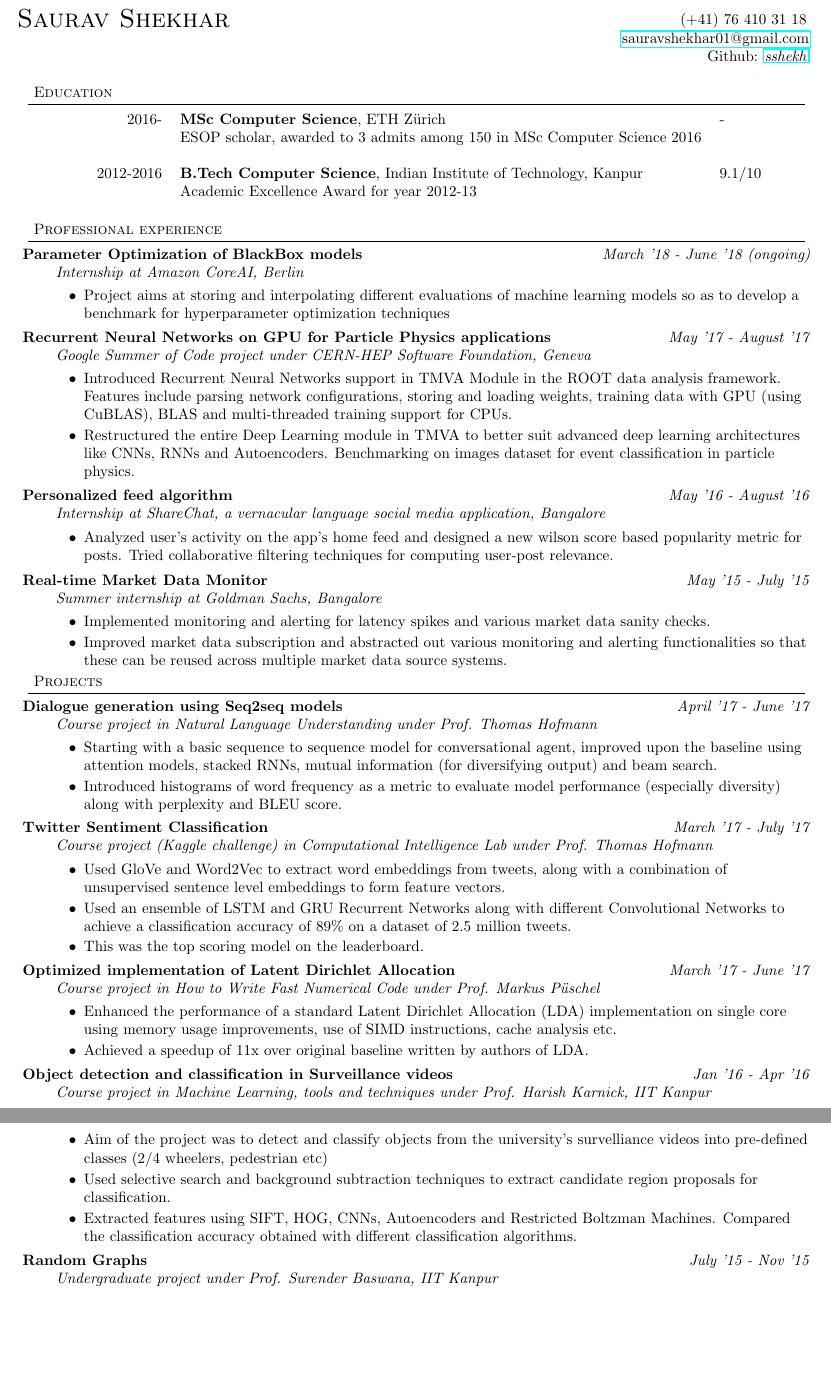
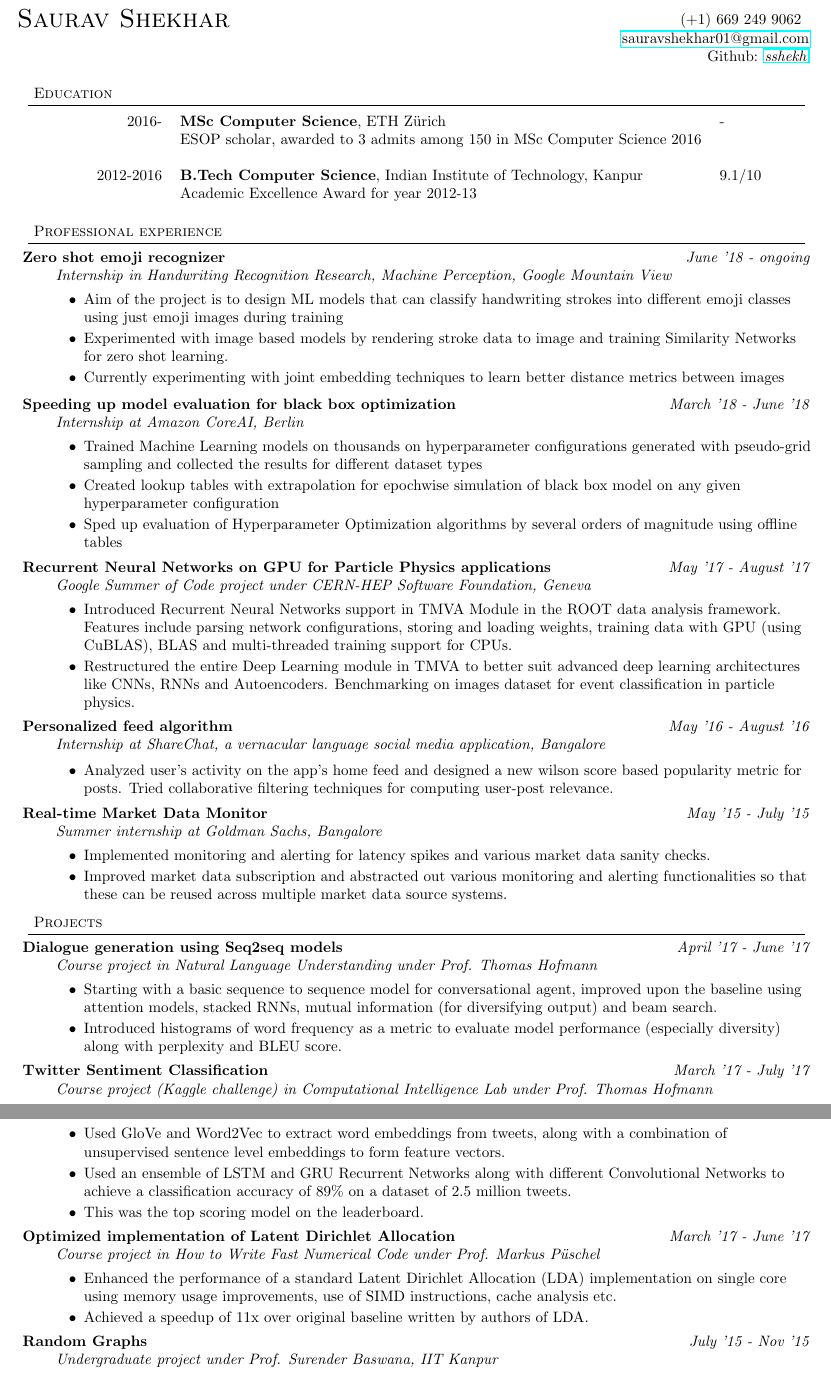
Before and after one commit to sshekh/sshekh.github.io, a LaTeX CV (content/gradresume.tex): two parts of pages 1 and 2 of 2, joined at a grey line, cut at the place of the change, the shorter picture padded with empty space. Compiled offline with pdfLaTeX.

Commit message:
added Google & Amazon internship, fixed indentation

```diff
--- a/content/gradresume.tex
+++ b/content/gradresume.tex
@@ -84,7 +84,8 @@
 %%%%%%%%%%%%%%%%%%%%%%%%%%%%%%%%%%%%%%%%%%%%%%%%%%%%%%%%%%%%%%%%%%%%%%%%%%%%%%%%
 % Name
 \contact{Saurav Shekhar}
-{{\hspace{172pt}}(+41) 76 410 31 18}
+%{{\hspace{172pt}}(+41) 76 410 31 18}
+{{\hspace{172pt}}(+1) 669 249 9062}
 {{\hspace{130pt}} \href{mailto:sauravshekhar01@gmail.com}{sauravshekhar01@gmail.com}}
 {\hspace{190pt}Github: \href{http://github.com/sshekh}{\emph{{\textit{sshekh}}}}}
 %{{\hspace{180pt}} \href{https://sshekh.github.io/}{sshekh.github.io}}
@@ -104,31 +105,61 @@
 
         %\header{Research Interests}
         %\header{Publications :(}
-
 \header{Professional experience}
 \begin{body}
   \vspace{14pt}
 
   \begin{description}
-  \item[\normalsize{Parameter Optimization of BlackBox models}] \hfill \textit{March '18 - June '18 (ongoing)} \\
+  	\item[\normalsize{Zero shot emoji recognizer}] \hfill
+  	\textit{June '18 - ongoing} \\
+  	\textit{Internship in Handwriting Recognition Research, Machine Perception,
+        Google Mountain View}
+  \begin{itemize}
+  	\item Aim of the project is to design ML models that can classify handwriting
+          strokes into different emoji classes using just emoji images during
+          training
+  	\item Experimented with image based models by rendering stroke data to
+          image and training Similarity Networks for zero shot learning.
+        %\item Achieved 40\% top-25 accuracy on 1.6k emoji classes
+  	\item Currently experimenting with joint embedding techniques to learn
+          better distance metrics between images
+  \end{itemize}
+
+  \end{description}
+
+  \begin{description}
+    \item[\normalsize{Speeding up model evaluation for black box optimization}]
+      \hfill \textit{March '18 - June '18} \\
       \textit{Internship at Amazon CoreAI, Berlin}
       \begin{itemize}
-	\item Project aims at storing and interpolating different evaluations of machine learning models so as to develop a benchmark for hyperparameter optimization
-	techniques
+        \item Trained Machine Learning models on thousands on hyperparameter configurations
+          generated with pseudo-grid sampling and collected the results for different
+          dataset types
+        \item Created lookup tables with extrapolation for epochwise
+        simulation of black box model on any given hyperparameter configuration
+        \item Sped up evaluation of Hyperparameter Optimization algorithms by
+          several orders of magnitude using offline tables
       \end{itemize}
 
     \item[\normalsize{Recurrent Neural Networks on GPU for Particle Physics applications}] \hfill \textit{May '17 - August '17} \\
       \textit{Google Summer of Code project under CERN-HEP Software Foundation, Geneva}
       \begin{itemize}
-  	\item Introduced Recurrent Neural Networks support in TMVA Module in the ROOT data analysis framework. Features include parsing network configurations, storing and loading weights, training data with GPU (using CuBLAS), BLAS and multi-threaded training support for CPUs.
-   \item Restructured the entire Deep Learning module in TMVA to better suit advanced deep learning architectures like CNNs, RNNs and Autoencoders. Benchmarking on images dataset for event classification in particle physics.
+        \item Introduced Recurrent Neural Networks support in TMVA Module in the
+          ROOT data analysis framework. Features include parsing network
+          configurations, storing and loading weights, training data with GPU
+          (using CuBLAS), BLAS and multi-threaded training support for CPUs.
+        \item Restructured the entire Deep Learning module in TMVA to better
+          suit advanced deep learning architectures like CNNs, RNNs and
+          Autoencoders. Benchmarking on images dataset for event classification
+          in particle physics.
       \end{itemize}
 
     \item [\normalsize{Personalized feed algorithm}] \hfill \textit{May '16 - August '16} \\
       \textit{Internship at ShareChat, a vernacular language social media application, Bangalore} \\
       \begin{itemize}
-  	\item Analyzed user's activity on the app's home feed and designed a new wilson 	score based popularity metric for posts. Tried collaborative filtering techniques
-  	for computing user-post relevance.
+        \item Analyzed user's activity on the app's home feed and designed a new
+          wilson score based popularity metric for posts. Tried collaborative
+          filtering techniques for computing user-post relevance.
       \end{itemize}
 
     \item[\normalsize{Real-time Market Data Monitor}] \hfill \textit{May '15 - July '15} \\
@@ -152,77 +186,88 @@
   \vspace{14pt}
 
   \begin{description}
-
-      \item[\normalsize{Dialogue generation using Seq2seq models}]
-      \hfill \textit{April '17 - June '17} \\
+    \item[\normalsize{Dialogue generation using Seq2seq models}] \hfill \textit{April '17 - June '17} \\
       \textit{Course project in Natural Language Understanding under Prof. Thomas Hofmann}
       \begin{itemize}
-      	\item Starting with a basic sequence to sequence model for conversational agent,
-      	improved upon the baseline using attention models, stacked RNNs, mutual information (for diversifying output) and beam search.
-      	\item Introduced histograms of word frequency as a metric to evaluate model
-      	performance (especially diversity) along with perplexity and BLEU score.
+        \item Starting with a basic sequence to sequence model for conversational
+          agent, improved upon the baseline using attention models, stacked RNNs,
+          mutual information (for diversifying output) and beam search.
+        \item Introduced histograms of word frequency as a metric to evaluate
+          model performance (especially diversity) along with perplexity and BLEU
+          score.
       \end{itemize}
 
-%     \item[\normalsize{Speeding up deep semantic segmentation}]
-%     \hfill \textit{May '17 - Ongoing} \\
-%     \textit{Research project under Dr. Martin Oswald}
-%     \begin{itemize}
-%     	\item Aim of the project is to speed up Convolutional Network Architectures for
-%     	real time Semantic Segmentation of images using depth data on mobile devices. Currently exploring how depth values affect the performance of various
-%     	segmentation architectures and how the network can be simplified accordingly.
-%     \end{itemize}
+    %  \item[\normalsize{Speeding up deep semantic segmentation}]
+    %  \hfill \textit{May '17 - Ongoing} \\
+    %  \textit{Research project under Dr. Martin Oswald}
+    %  \begin{itemize}
+    %      \item Aim of the project is to speed up Convolutional Network Architectures for
+    %      real time Semantic Segmentation of images using depth data on mobile devices. Currently
+    %    exploring how depth values affect the performance of various
+    %      segmentation architectures and how the network can be simplified accordingly.
+    %  \end{itemize}
 
-     \item[\normalsize{Twitter Sentiment Classification}]
-     \hfill	 \textit{March '17 - July '17} \\
-     \textit{Course project (Kaggle challenge) in Computational Intelligence Lab under Prof. Thomas Hofmann}
+    \item[\normalsize{Twitter Sentiment Classification}] \hfill \textit{March '17 - July '17} \\
+      \textit{Course project (Kaggle challenge) in Computational Intelligence Lab
+      under Prof. Thomas Hofmann}
       \begin{itemize}
-     	\item Used GloVe and Word2Vec to extract word embeddings from tweets, along
-     	with a combination of unsupervised sentence level embeddings to form feature
-     	vectors.
-     	\item Used an ensemble of LSTM and GRU Recurrent Networks along with different Convolutional Networks to achieve a classification accuracy of 89\% on a dataset of 2.5 million tweets.
+        \item Used GloVe and Word2Vec to extract word embeddings from tweets,
+          along with a combination of unsupervised sentence level embeddings to
+          form feature vectors.
+        \item Used an ensemble of LSTM and GRU Recurrent Networks along with
+          different Convolutional Networks to achieve a classification accuracy
+          of 89\% on a dataset of 2.5 million tweets.
         \item This was the top scoring model on the leaderboard.
       \end{itemize}
 
-	\item[\normalsize{Optimized implementation of Latent Dirichlet Allocation}]
-	\hfill \textit{March '17 - June '17} \\
+    \item[\normalsize{Optimized implementation of Latent Dirichlet Allocation}]  \hfill \textit{March '17 - June '17} \\
       \textit{Course project in How to Write Fast Numerical Code under Prof. Markus P{\"u}schel}
       \begin{itemize}
         \item Enhanced the performance of a standard Latent Dirichlet Allocation (LDA)
-		implementation on single core using memory usage improvements, use of SIMD instructions, cache analysis etc.
-		\item Achieved a speedup of 11x over original baseline written by authors of LDA.
+          implementation on single core using memory usage improvements, use of
+          SIMD instructions, cache analysis etc.
+        \item Achieved a speedup of 11x over original baseline written by authors
+          of LDA.
       \end{itemize}
 
-	 \item[\normalsize{Object detection and classification in Surveillance videos}] \hfill  \textit{Jan '16 - Apr '16} \\
-	  \textit{Course project in Machine Learning, tools and techniques under Prof. Harish Karnick, IIT Kanpur}
-	  \begin{itemize}
-            \item Aim of the project was to detect and classify objects from the university's survelliance videos into pre-defined classes (2/4 wheelers, pedestrian etc)
-            \item Used selective search and background subtraction techniques to extract candidate region proposals for classification.
-            \item Extracted features using SIFT, HOG, CNNs, Autoencoders and Restricted Boltzman Machines. Compared the classification accuracy obtained with different classification algorithms.
-	  \end{itemize}
+    %\item[\normalsize{Object detection and classification in Surveillance videos}] \hfill  \textit{Jan '16 - Apr '16} \\
+    %  \textit{Course project in Machine Learning, tools and techniques under Prof. Harish Karnick, IIT Kanpur}
+    %  \begin{itemize}
+    %    \item Aim of the project was to detect and classify objects from the
+    %      university's survelliance videos into pre-defined classes (2/4 wheelers,
+    %      pedestrian etc)
+    %    \item Used selective search and background subtraction techniques to
+    %      extract candidate region proposals for classification.
+    %    \item Extracted features using SIFT, HOG, CNNs, Autoencoders and Restricted
+    %      Boltzman Machines. Compared the classification accuracy obtained with
+    %      different classification algorithms.
+    %  \end{itemize}
 
-%	 \item[\normalsize{Identifying age, gender and health from brain fMRI images}] \hfill  \textit{Sept '16 - Dec '16} \\
-%           \textit{Course project (Kaggle challenges) in Machine Learning under Prof. Joachim Buhmann, ETH Zurich}
-%	  \begin{itemize}
-%            \item Used segmentation (into white and grey matter) and extracted features like canny edges, SIFT, Histograms
-%              from input brain fMRI images
-%            \item Used SVM's, Logistic Regression, Random Forests and ensembles like Adaboost, bagging to improve accuracy
-%	  \end{itemize}
+    %\item[\normalsize{Identifying age, gender and health from brain fMRI images}] \hfill  \textit{Sept '16 - Dec '16} \\
+    % \textit{Course project (Kaggle challenges) in Machine Learning under Prof. Joachim Buhmann, ETH Zurich}
+    %  \begin{itemize}
+    %    \item Used segmentation (into white and grey matter) and extracted features like canny edges, SIFT, Histograms
+    %      from input brain fMRI images
+    %    \item Used SVM's, Logistic Regression, Random Forests and ensembles like Adaboost, bagging to improve accuracy
+    %  \end{itemize}
 
-%	 \item[\normalsize{Online algorithms for large datasets}] \hfill  \textit{Sept '16 - Dec '16} \\
-%           \textit{Course project in Data Mining under Prof. Andreas Krause, ETH Zurich}
-%	  \begin{itemize}
-%            \item Implemented online algorithms for similarity detection (Locality sensitive hashing), Clustering
-%              (coreset construction followed by k-means), Image Classification (SVMs using Random Fourier Features) and
-%              News recommendation (linUCB)
-%            \item Placed in top 15\% on the leaderboards
-%	  \end{itemize}
+    %\item[\normalsize{Online algorithms for large datasets}] \hfill  \textit{Sept '16 - Dec '16} \\
+    %  \textit{Course project in Data Mining under Prof. Andreas Krause, ETH Zurich}
+    %\begin{itemize}
+    %  \item Implemented online algorithms for similarity detection (Locality sensitive hashing), Clustering
+    %    (coreset construction followed by k-means), Image Classification (SVMs using Random Fourier Features) and
+    %    News recommendation (linUCB)
+    %  \item Placed in top 15\% on the leaderboards
+    %\end{itemize}
 
     %\item[\normalsize{Robust PCA via Convex Optimization}] \hfill \textit{Apr '16} \\
     %  \textit{Term paper in Convex Optimization under Prof. Ketan Rajawat, IIT Kanpur}
     %  \begin{itemize}
-	%  \item Studied and compared the current best algorithms for low rank matrix recovery like the accelerated proximal
+    %  \item Studied and compared the current best algorithms for low rank matrix recovery like the
+    %    accelerated proximal
     %    gradient algorithm (APG), Augmented Lagrange Multiplier method (ALM), Dual method etc.
-        %  \item Ran simulations with different size and error matrix and compared results of all algorithms on different metrices
+    %  \item Ran simulations with different size and error matrix and compared results of all algorithms
+    %    on different metrices
     %      like time taken, reconstruction error, error-rate with iterations etc.
     %  \end{itemize}
 
```
Also changed, not shown: content/gradresume.pdf, content/gradresume.tex (74 more changed lines). Lines whose indentation alone changed are shown as unchanged.
